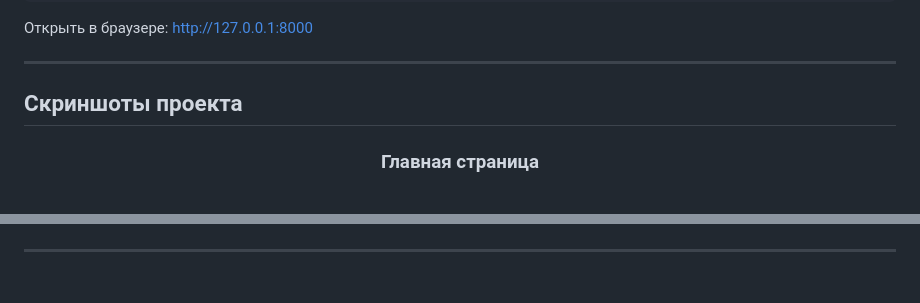
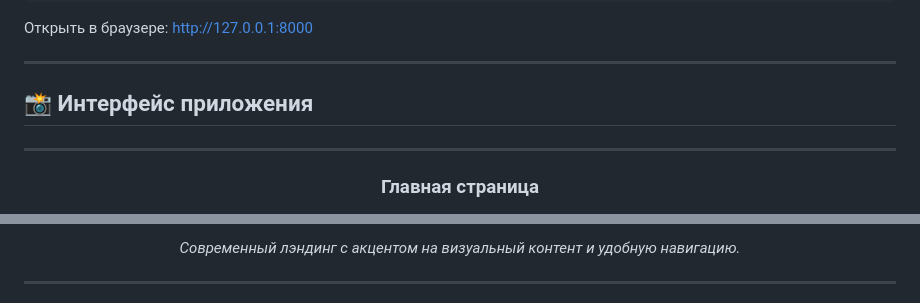
Before and after one commit to Dan14141/Furniture-Store, a Markdown page: README.md, 2 parts joined by grey strips. Rendered like a GitHub page.

```diff
--- a/README.md
+++ b/README.md
@@ -60,7 +60,9 @@ python manage.py runserver
 
 ---
 
-## Скриншоты проекта
+## 📸 Интерфейс приложения
+
+---
 
 <h3 align="center">Главная страница</h3>
 <p align="center">
@@ -68,3 +70,4 @@ python manage.py runserver
 </p>
+<p align="center"><em>Современный лэндинг с акцентом на визуальный контент и удобную навигацию.</em></p>
 
 ---
```
Also changed, not shown: other parts of README.md (+23 -5 lines).
